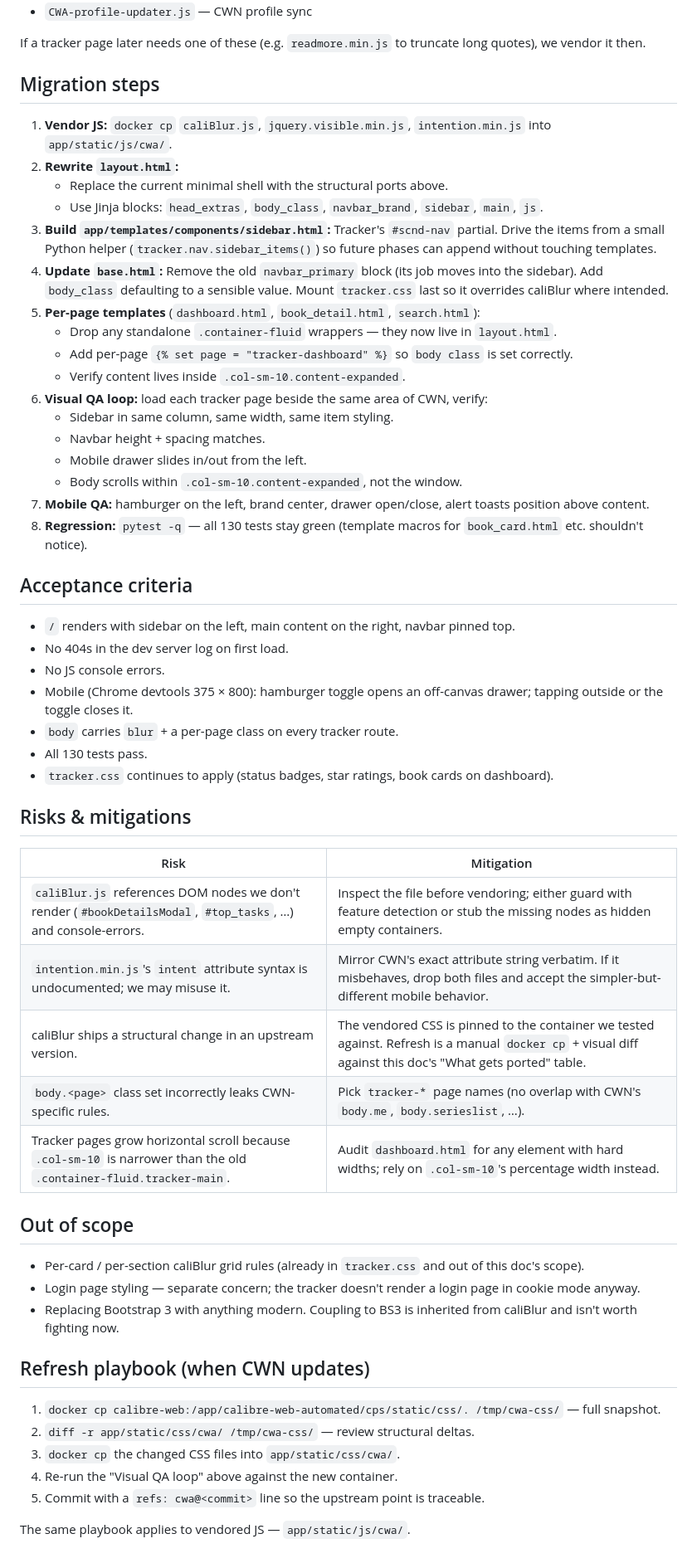
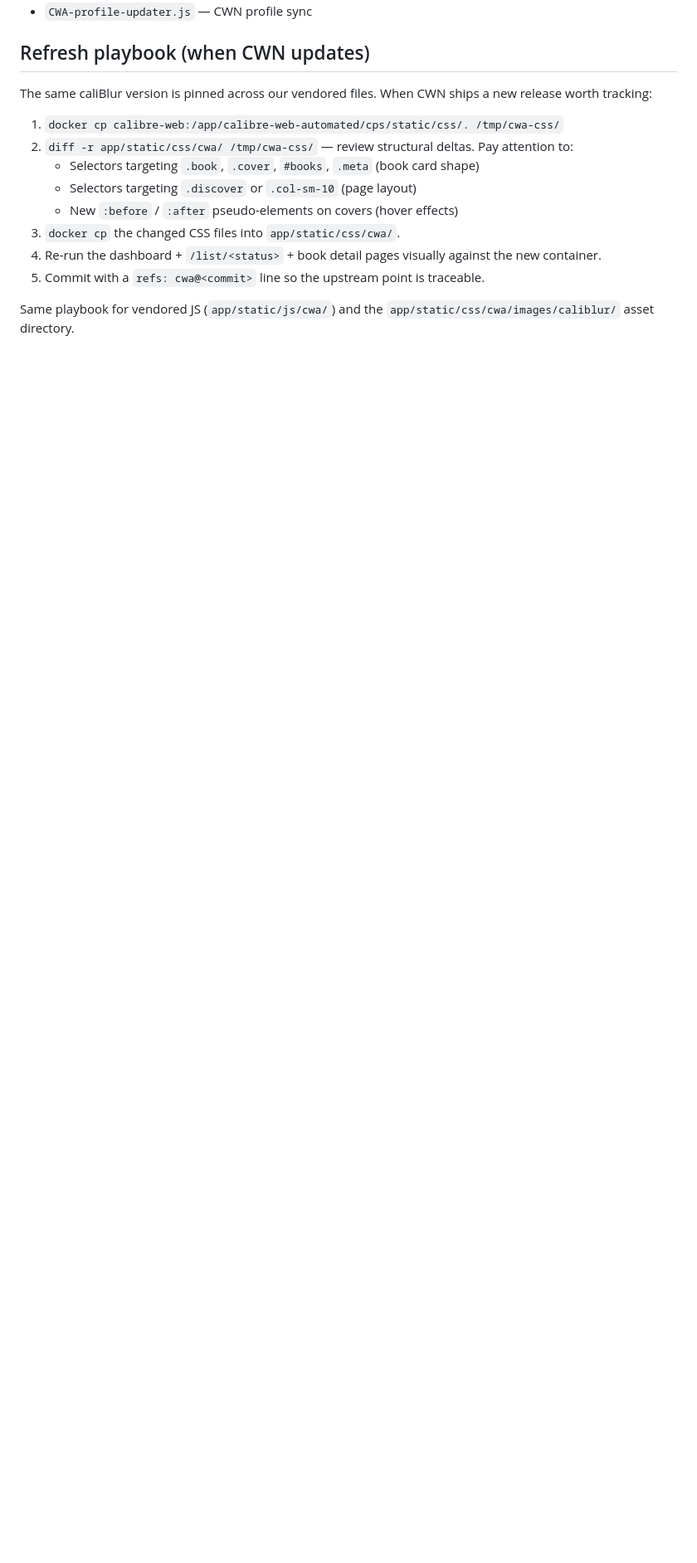
Before and after one commit to jaredaidenwolf/calibre-tracker, a Markdown page: docs/05-styling-caliblur-shell.md, the part around one of its changes. Shown at 83% size. Drawn GitHub-style; blank space fills up the shorter version.

```diff
--- a/docs/05-styling-caliblur-shell.md
+++ b/docs/05-styling-caliblur-shell.md
@@ -97,59 +186,16 @@ We intentionally **skip**:
 - `CWA-profile-updater.js` — CWN profile sync
-
-If a tracker page later needs one of these (e.g. `readmore.min.js` to truncate long quotes), we vendor it then.
-
-## Migration steps
-
-1. **Vendor JS:** `docker cp` `caliBlur.js`, `jquery.visible.min.js`, `intention.min.js` into `app/static/js/cwa/`.
-2. **Rewrite `layout.html`:**
-   - Replace the current minimal shell with the structural ports above.
-   - Use Jinja blocks: `head_extras`, `body_class`, `navbar_brand`, `sidebar`, `main`, `js`.
-3. **Build `app/templates/components/sidebar.html`:** Tracker's `#scnd-nav` partial. Drive the items from a small Python helper (`tracker.nav.sidebar_items()`) so future phases can append without touching templates.
-4. **Update `base.html`:** Remove the old `navbar_primary` block (its job moves into the sidebar). Add `body_class` defaulting to a sensible value. Mount `tracker.css` last so it overrides caliBlur where intended.
-5. **Per-page templates** (`dashboard.html`, `book_detail.html`, `search.html`):
-   - Drop any standalone `.container-fluid` wrappers — they now live in `layout.html`.
-   - Add per-page `{% set page = "tracker-dashboard" %}` so `body class` is set correctly.
-   - Verify content lives inside `.col-sm-10.content-expanded`.
-6. **Visual QA loop:** load each tracker page beside the same area of CWN, verify:
-   - Sidebar in same column, same width, same item styling.
-   - Navbar height + spacing matches.
-   - Mobile drawer slides in/out from the left.
-   - Body scrolls within `.col-sm-10.content-expanded`, not the window.
-7. **Mobile QA:** hamburger on the left, brand center, drawer open/close, alert toasts position above content.
-8. **Regression:** `pytest -q` — all 130 tests stay green (template macros for `book_card.html` etc. shouldn't notice).
-
-## Acceptance criteria
-
-- `/` renders with sidebar on the left, main content on the right, navbar pinned top.
-- No 404s in the dev server log on first load.
-- No JS console errors.
-- Mobile (Chrome devtools 375 × 800): hamburger toggle opens an off-canvas drawer; tapping outside or the toggle closes it.
-- `body` carries `blur` + a per-page class on every tracker route.
-- All 130 tests pass.
-- `tracker.css` continues to apply (status badges, star ratings, book cards on dashboard).
-
-## Risks & mitigations
-
-| Risk | Mitigation |
-|---|---|
-| `caliBlur.js` references DOM nodes we don't render (`#bookDetailsModal`, `#top_tasks`, …) and console-errors. | Inspect the file before vendoring; either guard with feature detection or stub the missing nodes as hidden empty containers. |
-| `intention.min.js`'s `intent` attribute syntax is undocumented; we may misuse it. | Mirror CWN's exact attribute string verbatim. If it misbehaves, drop both files and accept the simpler-but-different mobile behavior. |
-| caliBlur ships a structural change in an upstream version. | The vendored CSS is pinned to the container we tested against. Refresh is a manual `docker cp` + visual diff against this doc's "What gets ported" table. |
-| `body.<page>` class set incorrectly leaks CWN-specific rules. | Pick `tracker-*` page names (no overlap with CWN's `body.me`, `body.serieslist`, …). |
-| Tracker pages grow horizontal scroll because `.col-sm-10` is narrower than the old `.container-fluid.tracker-main`. | Audit `dashboard.html` for any element with hard widths; rely on `.col-sm-10`'s percentage width instead. |
-
-## Out of scope
-
-- Per-card / per-section caliBlur grid rules (already in `tracker.css` and out of this doc's scope).
-- Login page styling — separate concern; the tracker doesn't render a login page in cookie mode anyway.
-- Replacing Bootstrap 3 with anything modern. Coupling to BS3 is inherited from caliBlur and isn't worth fighting now.
 
 ## Refresh playbook (when CWN updates)
 
-1. `docker cp calibre-web:/app/calibre-web-automated/cps/static/css/. /tmp/cwa-css/` — full snapshot.
-2. `diff -r app/static/css/cwa/ /tmp/cwa-css/` — review structural deltas.
+The same caliBlur version is pinned across our vendored files. When CWN ships a new release worth tracking:
+
+1. `docker cp calibre-web:/app/calibre-web-automated/cps/static/css/. /tmp/cwa-css/`
+2. `diff -r app/static/css/cwa/ /tmp/cwa-css/` — review structural deltas. Pay attention to:
+   - Selectors targeting `.book`, `.cover`, `#books`, `.meta` (book card shape)
+   - Selectors targeting `.discover` or `.col-sm-10` (page layout)
+   - New `:before` / `:after` pseudo-elements on covers (hover effects)
 3. `docker cp` the changed CSS files into `app/static/css/cwa/`.
-4. Re-run the "Visual QA loop" above against the new container.
+4. Re-run the dashboard + `/list/<status>` + book detail pages visually against the new container.
 5. Commit with a `refs: cwa@<commit>` line so the upstream point is traceable.
 
-The same playbook applies to vendored JS — `app/static/js/cwa/`.
+Same playbook for vendored JS (`app/static/js/cwa/`) and the `app/static/css/cwa/images/caliblur/` asset directory.
```
Also changed, not shown: other parts of docs/05-styling-caliblur-shell.md (+136 -47 lines).
